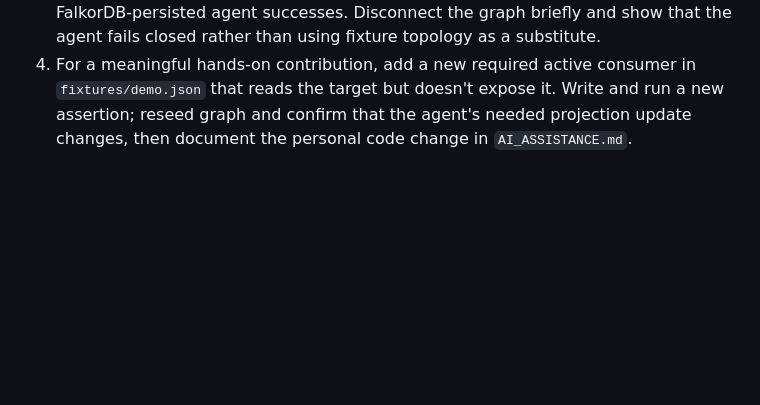
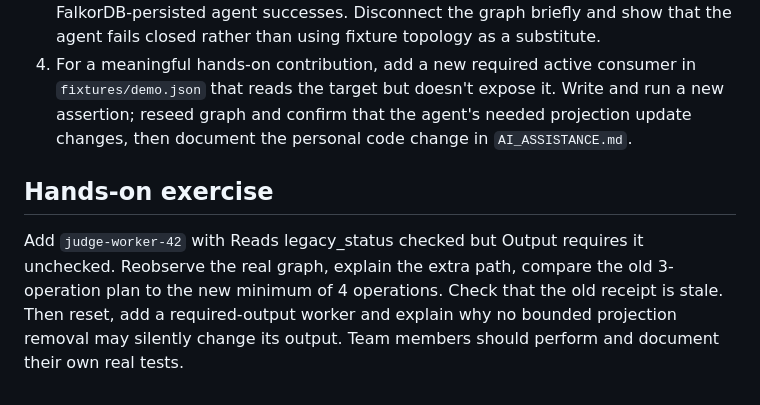
Before and after one commit to snigdha950/SchemaGuard, a Markdown page: TEAM_WALKTHROUGH.md, the part around the change. Rendered like a GitHub page; blank space fills up the shorter version.

Commit message:
Document bounded judge challenge, evidence receipts and honest live blockers

```diff
--- a/TEAM_WALKTHROUGH.md
+++ b/TEAM_WALKTHROUGH.md
@@ -41,3 +41,7 @@ A teammate should make one actual source/test change and record it in `AI_ASSIST
 2. Run `python scripts/live_end_to_end.py` on a connected machine. Open the generated real evidence file and locate the tool events, original affected graph paths, SQL results and renamed-worker paths. This exercise has NOT been performed in the authoring environment.
 3. In the UI, explain the two different numeric counters: SQL reference successes vs FalkorDB-persisted agent successes. Disconnect the graph briefly and show that the agent fails closed rather than using fixture topology as a substitute.
 4. For a meaningful hands-on contribution, add a new required active consumer in `fixtures/demo.json` that reads the target but doesn't expose it. Write and run a new assertion; reseed graph and confirm that the agent's needed projection update changes, then document the personal code change in `AI_ASSISTANCE.md`.
+
+
+## Hands-on exercise
+Add `judge-worker-42` with Reads legacy_status checked but Output requires it unchecked. Reobserve the real graph, explain the extra path, compare the old 3-operation plan to the new minimum of 4 operations. Check that the old receipt is stale. Then reset, add a required-output worker and explain why no bounded projection removal may silently change its output. Team members should perform and document their own real tests.
```
